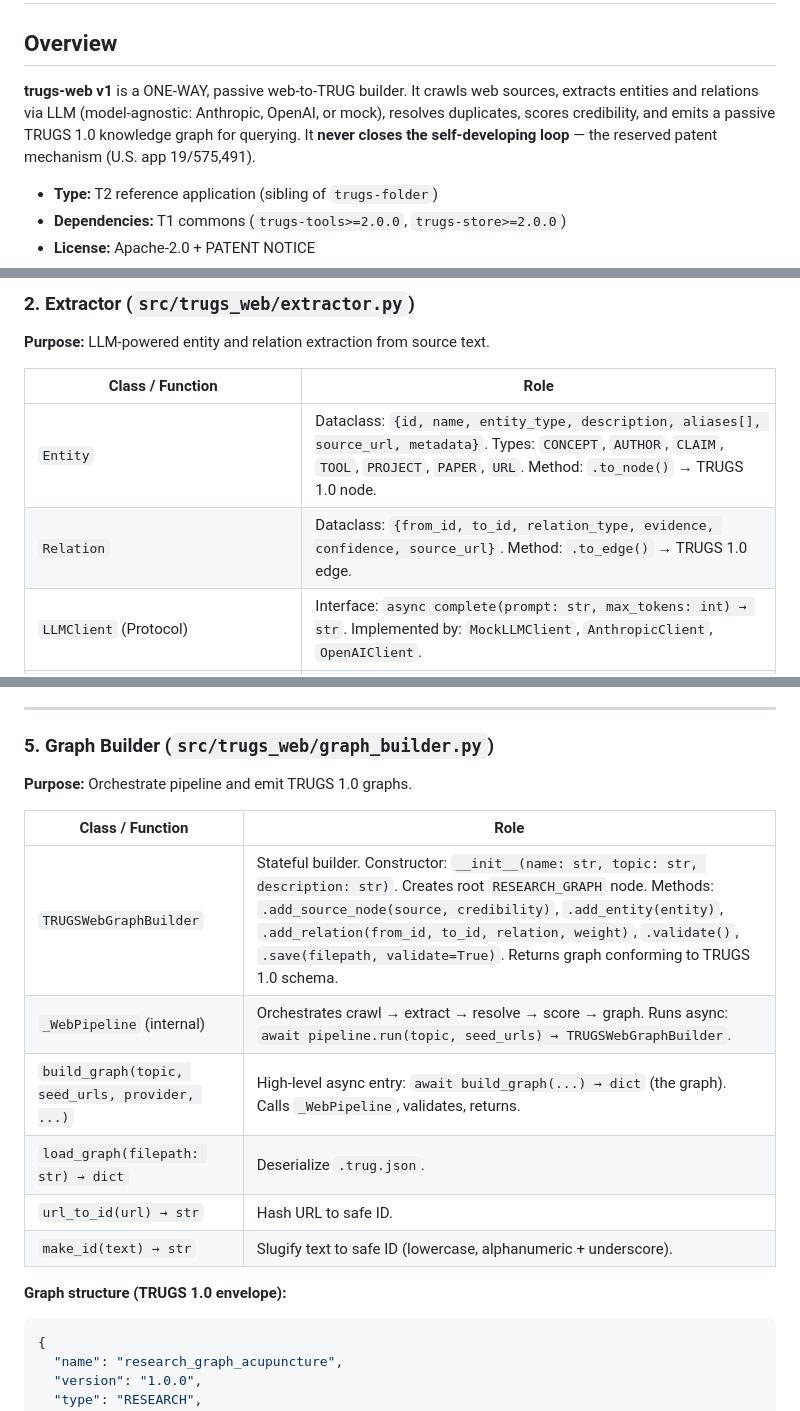
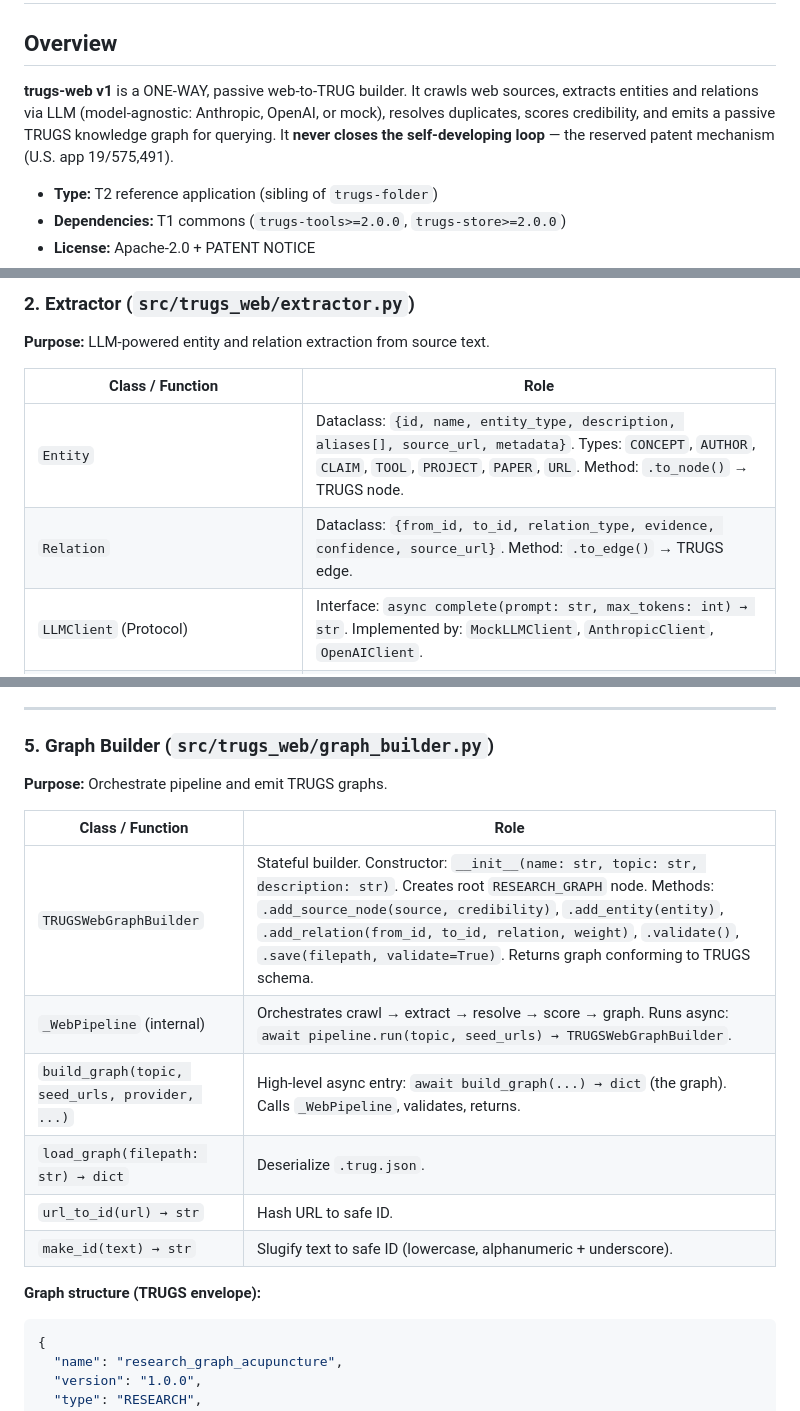
Before and after one commit to TRUGS-LLC/TRUGS-WEB, a Markdown page: ARCHITECTURE.md, 3 parts joined by grey strips. GitHub-like rendering.

````diff
--- a/ARCHITECTURE.md
+++ b/ARCHITECTURE.md
@@ -2,7 +2,7 @@
 
 ## Overview
 
-**trugs-web v1** is a ONE-WAY, passive web-to-TRUG builder. It crawls web sources, extracts entities and relations via LLM (model-agnostic: Anthropic, OpenAI, or mock), resolves duplicates, scores credibility, and emits a passive TRUGS 1.0 knowledge graph for querying. It **never closes the self-developing loop** — the reserved patent mechanism (U.S. app 19/575,491).
+**trugs-web v1** is a ONE-WAY, passive web-to-TRUG builder. It crawls web sources, extracts entities and relations via LLM (model-agnostic: Anthropic, OpenAI, or mock), resolves duplicates, scores credibility, and emits a passive TRUGS knowledge graph for querying. It **never closes the self-developing loop** — the reserved patent mechanism (U.S. app 19/575,491).
 
 - **Type:** T2 reference application (sibling of `trugs-folder`)
 - **Dependencies:** T1 commons (`trugs-tools>=2.0.0`, `trugs-store>=2.0.0`)
@@ -74,8 +74,8 @@ QUERY (loader, traverse, synthesize)
 
 | Class / Function | Role |
 |---|---|
-| `Entity` | Dataclass: `{id, name, entity_type, description, aliases[], source_url, metadata}`. Types: `CONCEPT`, `AUTHOR`, `CLAIM`, `TOOL`, `PROJECT`, `PAPER`, `URL`. Method: `.to_node()` → TRUGS 1.0 node. |
-| `Relation` | Dataclass: `{from_id, to_id, relation_type, evidence, confidence, source_url}`. Method: `.to_edge()` → TRUGS 1.0 edge. |
+| `Entity` | Dataclass: `{id, name, entity_type, description, aliases[], source_url, metadata}`. Types: `CONCEPT`, `AUTHOR`, `CLAIM`, `TOOL`, `PROJECT`, `PAPER`, `URL`. Method: `.to_node()` → TRUGS node. |
+| `Relation` | Dataclass: `{from_id, to_id, relation_type, evidence, confidence, source_url}`. Method: `.to_edge()` → TRUGS edge. |
 | `LLMClient` (Protocol) | Interface: `async complete(prompt: str, max_tokens: int) → str`. Implemented by: `MockLLMClient`, `AnthropicClient`, `OpenAIClient`. |
 | `EntityExtractor` | Async: `await extractor.extract(source: Source) → Entity[]`. Sends LLM prompt, parses JSON response. |
 | `RelationExtractor` | Async: `await extractor.extract(source: Source) → Relation[]`. |
@@ -137,18 +137,18 @@ QUERY (loader, traverse, synthesize)
 
 ### 5. **Graph Builder** (`src/trugs_web/graph_builder.py`)
 
-**Purpose:** Orchestrate pipeline and emit TRUGS 1.0 graphs.
+**Purpose:** Orchestrate pipeline and emit TRUGS graphs.
 
 | Class / Function | Role |
 |---|---|
-| `TRUGSWebGraphBuilder` | Stateful builder. Constructor: `__init__(name: str, topic: str, description: str)`. Creates root `RESEARCH_GRAPH` node. Methods: `.add_source_node(source, credibility)`, `.add_entity(entity)`, `.add_relation(from_id, to_id, relation, weight)`, `.validate()`, `.save(filepath, validate=True)`. Returns graph conforming to TRUGS 1.0 schema. |
+| `TRUGSWebGraphBuilder` | Stateful builder. Constructor: `__init__(name: str, topic: str, description: str)`. Creates root `RESEARCH_GRAPH` node. Methods: `.add_source_node(source, credibility)`, `.add_entity(entity)`, `.add_relation(from_id, to_id, relation, weight)`, `.validate()`, `.save(filepath, validate=True)`. Returns graph conforming to TRUGS schema. |
 | `_WebPipeline` (internal) | Orchestrates crawl → extract → resolve → score → graph. Runs async: `await pipeline.run(topic, seed_urls) → TRUGSWebGraphBuilder`. |
 | `build_graph(topic, seed_urls, provider, ...)` | High-level async entry: `await build_graph(...) → dict` (the graph). Calls `_WebPipeline`, validates, returns. |
 | `load_graph(filepath: str) → dict` | Deserialize `.trug.json`. |
 | `url_to_id(url) → str` | Hash URL to safe ID. |
 | `make_id(text) → str` | Slugify text to safe ID (lowercase, alphanumeric + underscore). |
 
-**Graph structure (TRUGS 1.0 envelope):**
+**Graph structure (TRUGS envelope):**
 ```json
 {
   "name": "research_graph_acupuncture",
````
Also changed, not shown: other parts of ARCHITECTURE.md (+4 -4 lines), AGENT.md (+6 -6 lines), README.md (+3 -3 lines).
